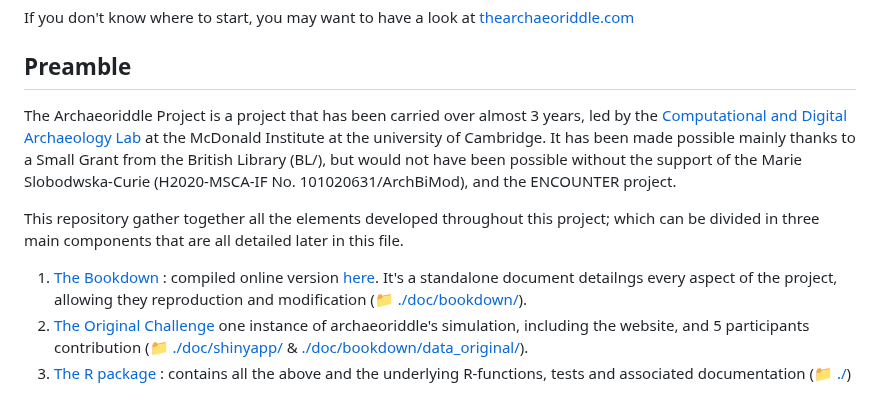
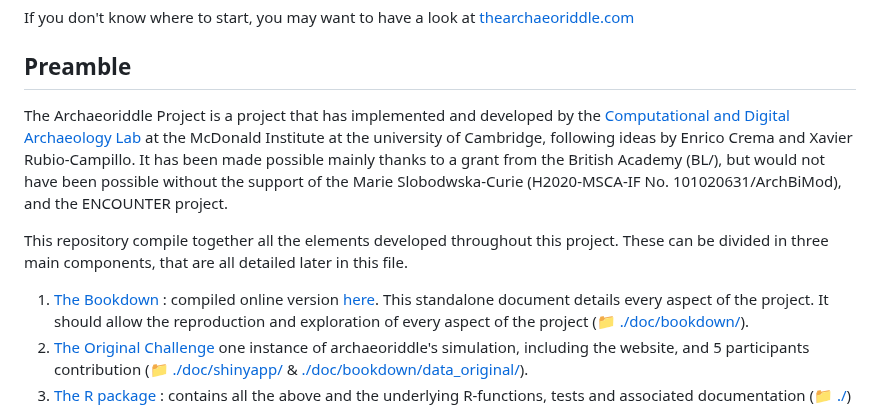
Before and after one commit to acortell3/archaeoriddle, a Markdown page: README.md, the part around the change. Drawn GitHub-style.

Commit message:
starting updating the readme

```diff
--- a/README.md
+++ b/README.md
@@ -4,11 +4,11 @@ If you don't know where to start, you may want to have a look at [thearchaeoridd
 
 ## Preamble
 
-The Archaeoriddle Project is a project that has been carried over almost 3 years, led by the [Computational and Digital Archaeology Lab](https://www.arch.cam.ac.uk/research/laboratories/cdal) at the McDonald Institute at the university of Cambridge. It has been made possible mainly thanks to a Small Grant from the British Library (BL/), but would not have been possible without the support of the Marie Slobodwska-Curie (H2020-MSCA-IF No. 101020631/ArchBiMod), and the ENCOUNTER project.
+The Archaeoriddle Project is a project that has implemented and developed by the [Computational and Digital Archaeology Lab](https://www.arch.cam.ac.uk/research/laboratories/cdal) at the McDonald Institute at the university of Cambridge, following ideas by Enrico Crema and Xavier Rubio-Campillo. It has been made possible mainly thanks to a grant from the British Academy (BL/), but would not have been possible without the support of the Marie Slobodwska-Curie (H2020-MSCA-IF No. 101020631/ArchBiMod), and the ENCOUNTER project.
 
-This repository gather together all the elements developed throughout this project; which can be divided in three main components that are all detailed later in this file.
+This repository compile together all the elements developed throughout this project. These  can be divided in three main components, that are all detailed later in this file.
 
-1. [The Bookdown](?tab=readme-ov-file#the-bookdown) : compiled online version [here](www.thearchaeoriddle.com). It's a standalone document detailngs every aspect of the project, allowing they reproduction and modification (:file_folder: [./doc/bookdown/](./doc/bookdown/)).
+1. [The Bookdown](?tab=readme-ov-file#the-bookdown) : compiled online version [here](www.thearchaeoriddle.com). This standalone document details every aspect of the project. It should allow the reproduction and exploration of every aspect of the project (:file_folder: [./doc/bookdown/](./doc/bookdown/)).
 2. [The Original Challenge](?tab=readme-ov-file#the-original-challenge) one instance of archaeoriddle's simulation, including the website, and 5 participants contribution (:file_folder: [./doc/shinyapp/](./doc/shinyapp/) & [./doc/bookdown/data_original/](./doc/bookdown/data_original/)).
 2. [The R package](?tab=readme-ov-file#the-r-package) : contains all the above and the underlying R-functions, tests and associated documentation (:file_folder: [./](./))
 
```
